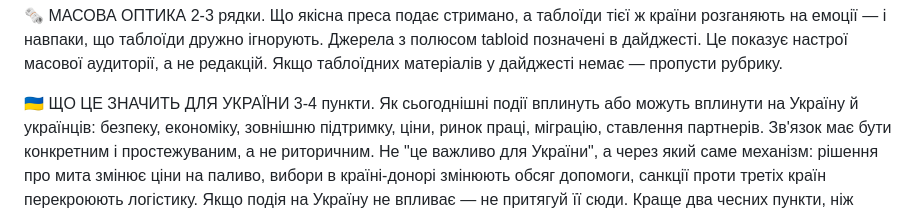
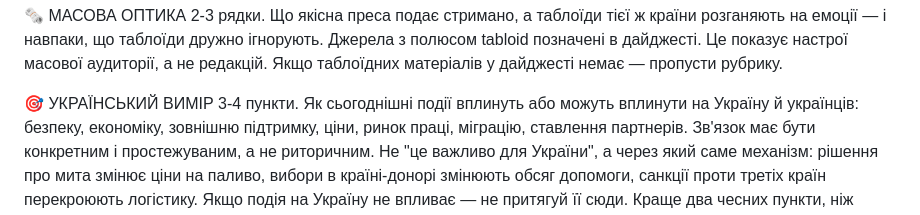
Before and after one commit to upthewalls5/news-brief, a Markdown page: prompts/brief.md, the part around the change. Drawn GitHub-style.

```diff
--- a/prompts/brief.md
+++ b/prompts/brief.md
@@ -124,7 +124,7 @@
 позначені в дайджесті. Це показує настрої масової аудиторії, а не редакцій.
 Якщо таблоїдних матеріалів у дайджесті немає — пропусти рубрику.
 
-🇺🇦 ЩО ЦЕ ЗНАЧИТЬ ДЛЯ УКРАЇНИ
+🎯 УКРАЇНСЬКИЙ ВИМІР
 3-4 пункти. Як сьогоднішні події вплинуть або можуть вплинути на Україну й
 українців: безпеку, економіку, зовнішню підтримку, ціни, ринок праці,
 міграцію, ставлення партнерів.
```
